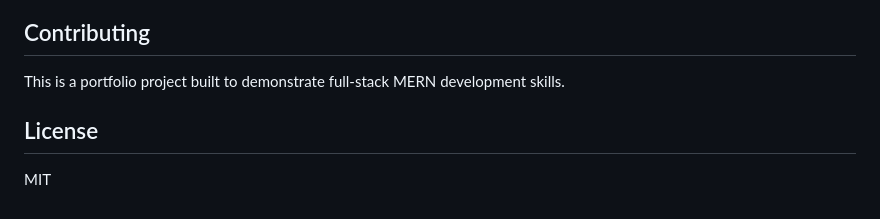
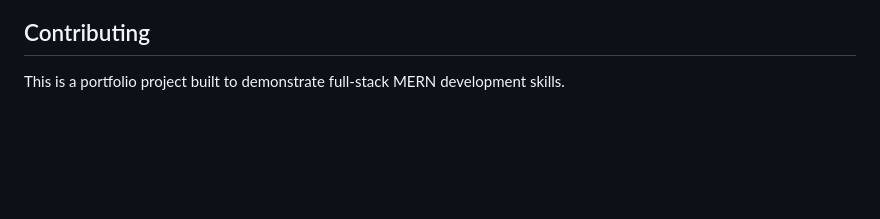
Before and after one commit to Zain-Arif2/watch-commerce-platform, a Markdown page: README.md, the part around the change. Rendered like a GitHub page; blank space fills up the shorter version.

```diff
--- a/README.md
+++ b/README.md
@@ -141,7 +141,3 @@ Lighthouse scores (production build) have been iteratively optimized:
 ## Contributing
 
 This is a portfolio project built to demonstrate full-stack MERN development skills.
-
-## License
-
-MIT
```
